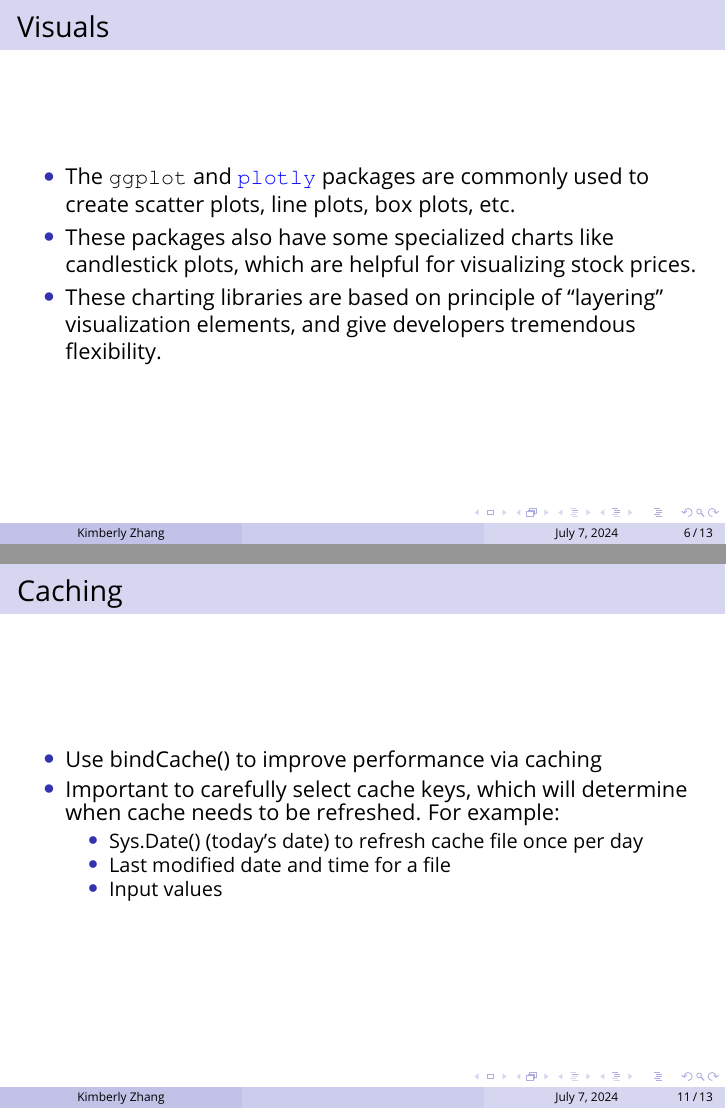
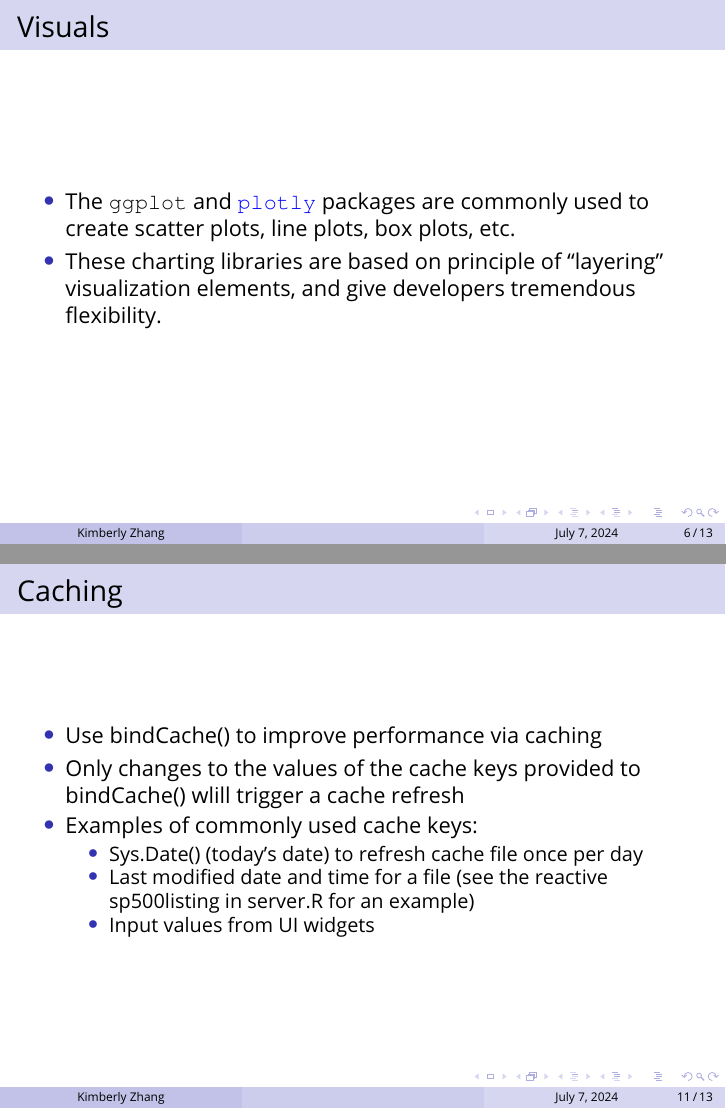
Before and after one commit to andrepython/ICFDS, LaTeX slides (shiny-introduction/slides/slides.tex): pages 6 and 11 of 13, joined at a grey line. Compiled offline with pdfLaTeX.

Commit message:
Minor edis

```diff
--- a/shiny-introduction/slides/slides.tex
+++ b/shiny-introduction/slides/slides.tex
@@ -266,7 +266,6 @@
 
 	\begin{itemize}
 		\item The \texttt{ggplot} and \href{https://plotly.com/r/}{\color{blue}{\texttt{plotly}}} packages are commonly used to create scatter plots, line plots, box plots, etc.
-		\item These packages also have some specialized charts like candlestick plots, which are helpful for visualizing stock prices.
 		\item These charting libraries are based on principle of ``layering" visualization elements, and give developers tremendous flexibility.
 	\end{itemize}
 \end{frame}
@@ -355,11 +354,12 @@
 
 	\begin{itemize}
 		\item Use bindCache() to improve performance via caching
-		\item Important to carefully select cache keys, which will determine when cache needs to be refreshed. For example:
+		\item Only changes to the values of the cache keys provided to bindCache() wlill trigger a cache refresh
+		\item Examples of commonly used cache keys:
 	\begin{itemize}
 		\item Sys.Date() (today's date) to refresh cache file once per day
-		\item Last modified date and time for a file
-		\item Input values
+		\item Last modified date and time for a file (see the reactive sp500listing in server.R for an example)
+		\item Input values from UI widgets
 	\end{itemize}
 	\end{itemize}
 \end{frame}
```
Also changed, not shown: shiny-introduction/slides/slides.pdf, 2 other files.
